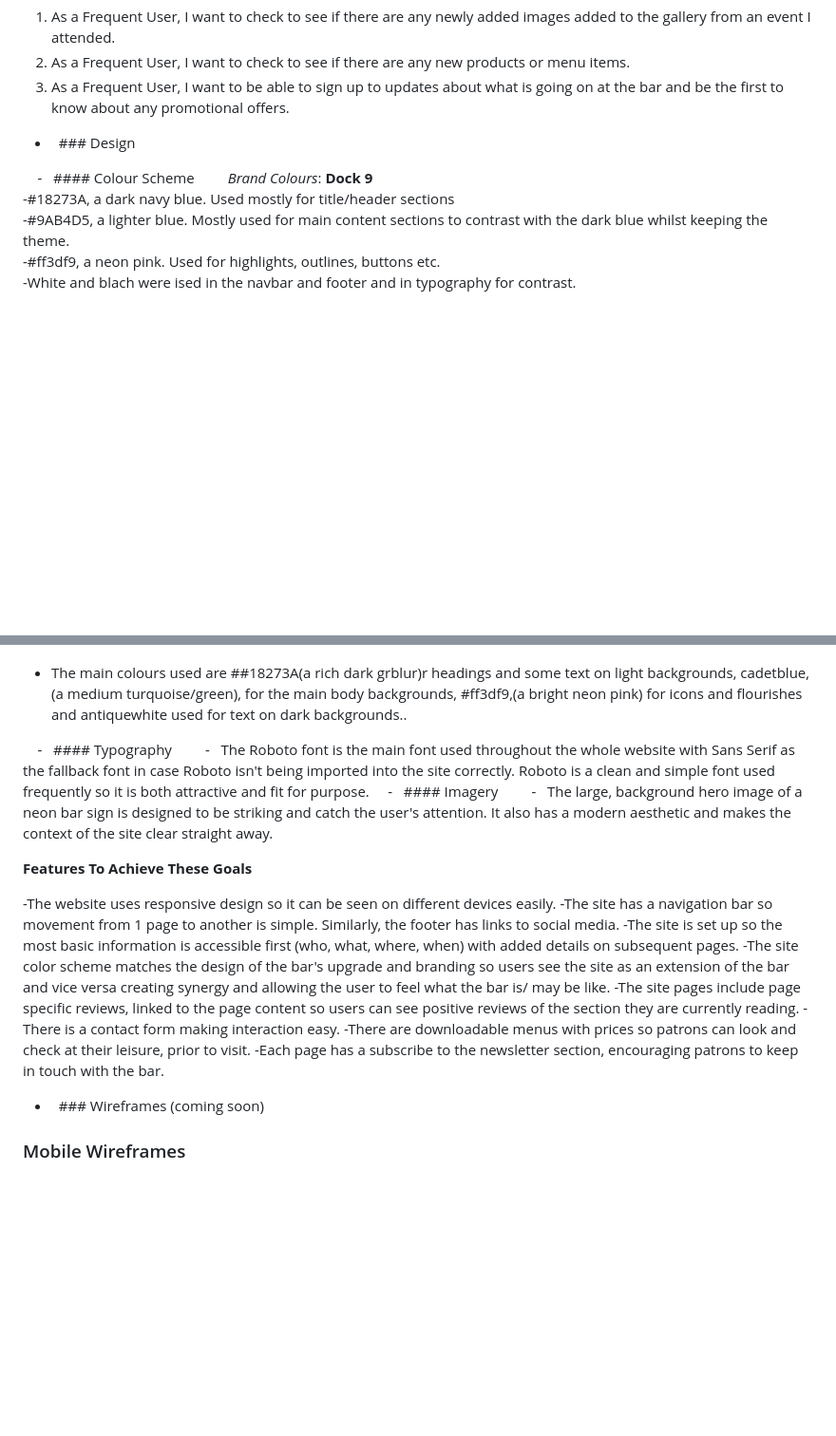
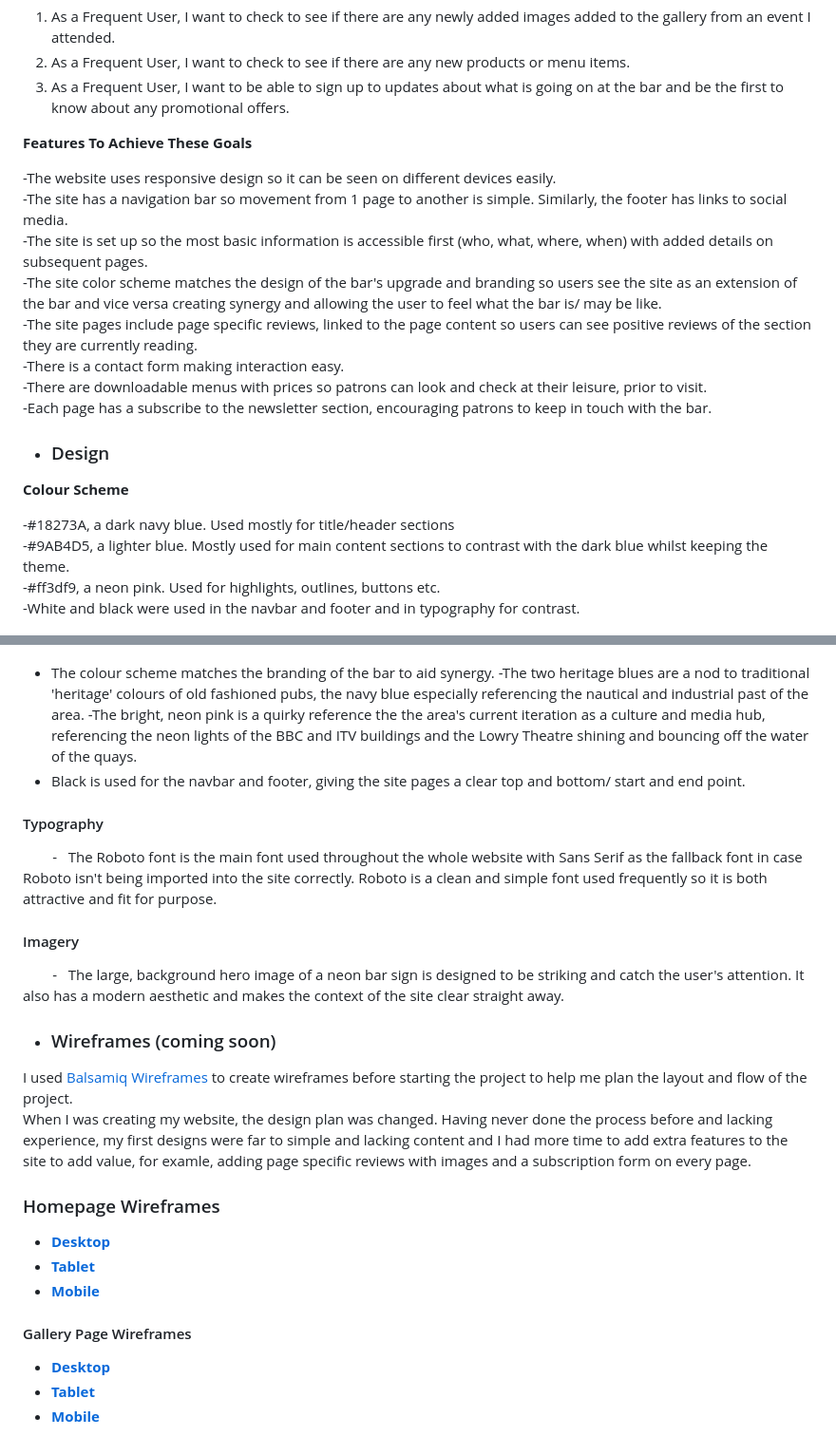
Before and after one commit to AlexandraEL9/MS1-dock9bar, a Markdown page: README.md, 2 parts joined by grey strips. Shown: that part at 95% size. GitHub-like rendering; blank space fills up the shorter version.

Commit message:
docs:added info for wireframes and linke-check links word

```diff
--- a/README.md
+++ b/README.md
@@ -45,37 +45,53 @@ People who live in the surrounding residential area, work in the area or are vis
 2. As a Frequent User, I want to check to see if there are any new products or menu items.
 3. As a Frequent User, I want to be able to sign up to updates about what is going on at the bar and be the first to know about any promotional offers.
 
--   ### Design
+**Features To Achieve These Goals**
 
-    -   #### Colour Scheme
-        *Brand Colours*: **Dock 9**<br>
+-The website uses responsive design so it can be seen on different devices easily.<br>
+-The site has a navigation bar so movement from 1 page to another is simple. Similarly, the footer has links to social media.<br>
+-The site is set up so the most basic information is accessible first (who, what, where, when) with added details on subsequent pages.<br>
+-The site color scheme matches the design of the bar's upgrade and branding so users see the site as an extension of the bar and vice versa creating synergy and allowing the user to feel what the bar is/ may be like.<br>
+-The site pages include page specific reviews, linked to the page content so users can see positive reviews of the section they are currently reading.<br>
+-There is a contact form making interaction easy.<br>
+-There are downloadable menus with prices so patrons can look and check at their leisure, prior to visit.<br>
+-Each page has a subscribe to the newsletter section, encouraging patrons to keep in touch with the bar.<br>
+
+- ### Design
+
+**Colour Scheme**
+
 -#18273A, a dark navy blue.  Used  mostly for title/header sections <br>
--#9AB4D5, a lighter blue. Mostly used for   main content sections to contrast with the dark blue whilst keeping the theme. <br>
+-#9AB4D5, a lighter blue. Mostly used for main content sections to contrast with the dark blue whilst keeping the theme. <br>
 -#ff3df9, a neon pink. Used for highlights, outlines, buttons etc.<br>
--White and blach were ised in the navbar and footer and in typography for contrast.
+-White and black were used in the navbar and footer and in typography for contrast.
 
 ![Colour scheme](./docs/colour-scheme.png)
 
-- The main colours used are ##18273A(a rich dark grblur)r headings and some text on light backgrounds, cadetblue,(a medium turquoise/green), for the main body backgrounds, #ff3df9,(a bright neon pink) for icons and flourishes and antiquewhite used for text on dark backgrounds..
+- The colour scheme matches the branding of the bar to aid synergy.
+-The two heritage blues are a nod to traditional 'heritage' colours of old fashioned pubs, the navy blue especially referencing the nautical and industrial past of the area.
+-The bright, neon pink is a quirky reference the the area's current iteration as a culture and media hub, referencing the neon lights of the BBC and ITV buildings and the Lowry Theatre shining and bouncing off the water of the quays.
+- Black is used for the navbar and footer, giving the site pages a clear top and bottom/ start and end point.
+
+#### Typography
+        -   The Roboto font is the main font used throughout the whole website with Sans Serif as the fallback font in case Roboto isn't being imported into the site correctly. Roboto is a clean and simple font used frequently so it is both attractive and fit for purpose.
+
+#### Imagery
+        -   The large, background hero image of a neon bar sign is designed to be striking and catch the user's attention. It also has a modern aesthetic and makes the context of the site clear straight away.
 
 
-    -   #### Typography
-        -   The Roboto font is the main font used throughout the whole website with Sans Serif as the fallback font in case Roboto isn't being imported into the site correctly. Roboto is a clean and simple font used frequently so it is both attractive and fit for purpose.
-    -   #### Imagery
-        -   The large, background hero image of a neon bar sign is designed to be striking and catch the user's attention. It also has a modern aesthetic and makes the context of the site clear straight away.
+* ### Wireframes (coming soon)
+I used [Balsamiq Wireframes](https://balsamiq.com/wireframes/) to create wireframes before starting the project to help me plan the layout and flow of the project.<br>
+When I was creating my website, the design plan was changed. Having never done the process before and lacking experience, my first designs were far to simple and lacking content and I had more time to add extra features to the site to add value, for examle, adding page specific reviews with images and a subscription form on every page.
 
-**Features To Achieve These Goals**
+ ### Homepage Wireframes
 
--The website uses responsive design so it can be seen on different devices easily.
--The site has a navigation bar so movement from 1 page to another is simple. Similarly, the footer has links to social media.
--The site is set up so the most basic information is accessible first (who, what, where, when) with added details on subsequent pages.
--The site color scheme matches the design of the bar's upgrade and branding so users see the site as an extension of the bar and vice versa creating synergy and allowing the user to feel what the bar is/ may be like.
--The site pages include page specific reviews, linked to the page content so users can see positive reviews of the section they are currently reading.
--There is a contact form making interaction easy.
--There are downloadable menus with prices so patrons can look and check at their leisure, prior to visit.
--Each page has a subscribe to the newsletter section, encouraging patrons to keep in touch with the bar.
+- [**Desktop**](./wireframes/home-desktop.png)
+- [**Tablet**](./wireframes/home-tablet.png)
+- [**Mobile**](./wireframes/home-mobile.png)
 
+#### Gallery Page Wireframes
 
-*   ### Wireframes (coming soon)
- ### Mobile Wireframes
+- [**Desktop**](./wireframes/gallery-page-desktop.png)
+- [**Tablet**](./wireframes/gallery-page-tablet.png)
+- [**Mobile**](./wireframes/gallery-page-mobile.png)
 
```
Also changed, not shown: other parts of README.md (+8 -6 lines).
